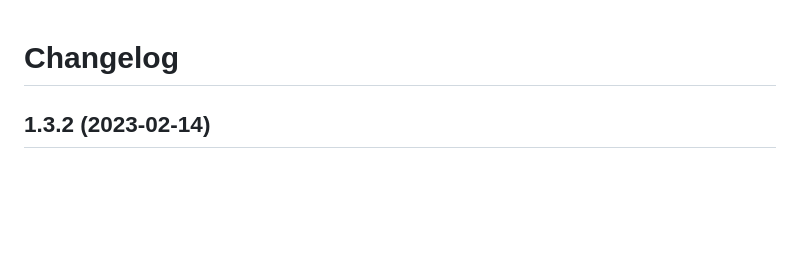
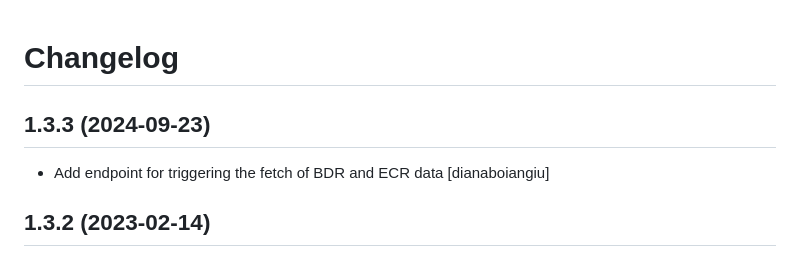
Before and after one commit to eea/bdr.registry.notifications, a Markdown page: CHANGELOG.md, the part around the change. Rendered like a GitHub page; blank space fills up the shorter version.

Commit message:
Release 1.3.3

```diff
--- a/CHANGELOG.md
+++ b/CHANGELOG.md
@@ -1,5 +1,10 @@
 Changelog
 =========
+
+1.3.3 (2024-09-23)
+------------------
+* Add endpoint for triggering the fetch of BDR and ECR data
+  [dianaboiangiu]
 
 1.3.2 (2023-02-14)
 ------------------
```
